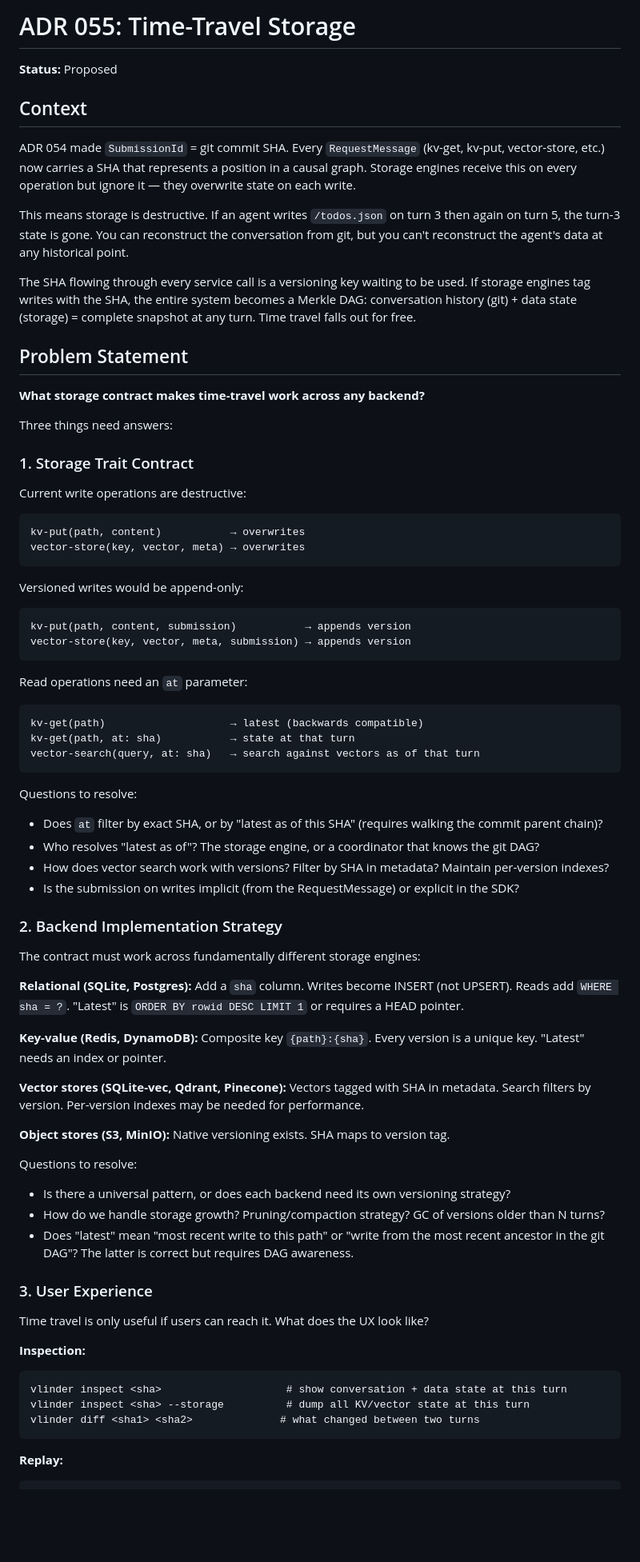
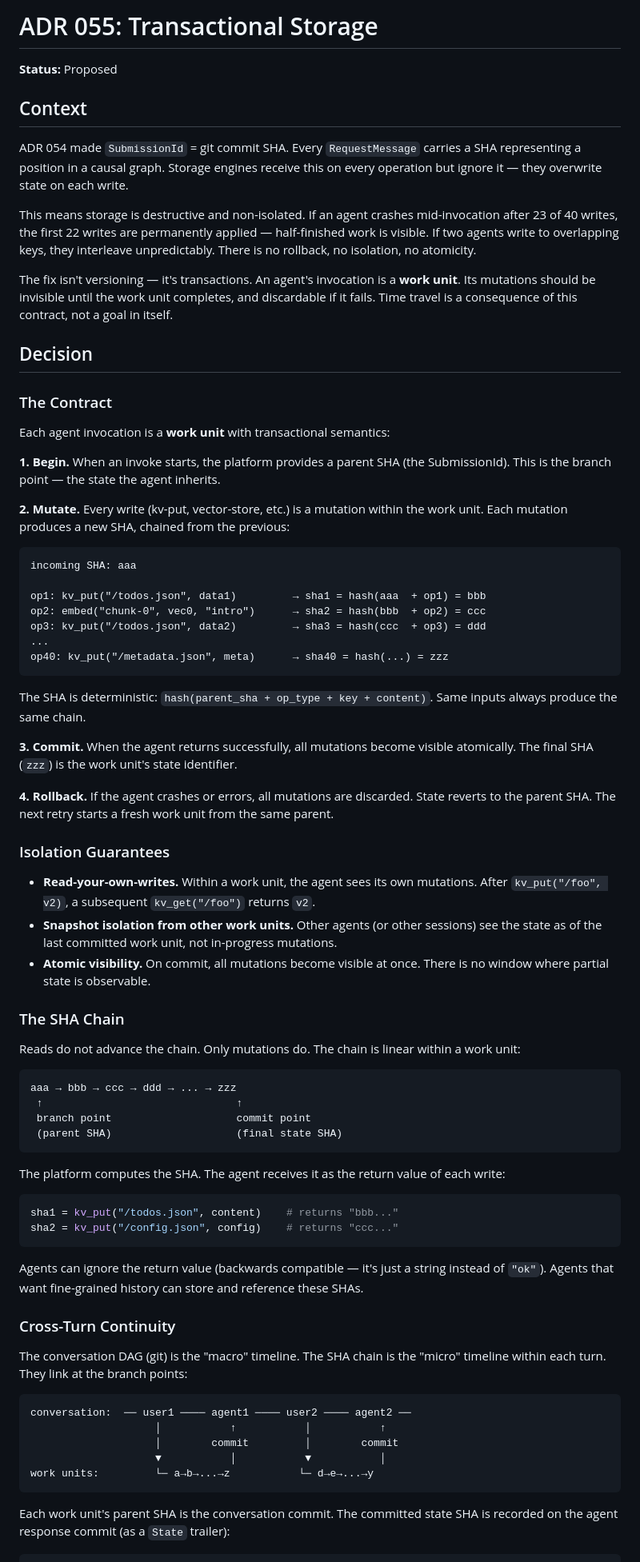
Before and after one commit to nitesh-77/vlindercli, a Markdown page: docs/adr/055-time-travel-storage.md, the part around one of its changes. Shown at 80% size. GitHub-like rendering; blank space fills up the shorter version.

````diff
--- a/docs/adr/055-time-travel-storage.md
+++ b/docs/adr/055-time-travel-storage.md
@@ -1,75 +1,79 @@
-# ADR 055: Time-Travel Storage
+# ADR 055: Transactional Storage
 
 **Status:** Proposed
 
 ## Context
 
-ADR 054 made `SubmissionId` = git commit SHA. Every `RequestMessage` (kv-get, kv-put, vector-store, etc.) now carries a SHA that represents a position in a causal graph. Storage engines receive this on every operation but ignore it — they overwrite state on each write.
+ADR 054 made `SubmissionId` = git commit SHA. Every `RequestMessage` carries a SHA representing a position in a causal graph. Storage engines receive this on every operation but ignore it — they overwrite state on each write.
 
-This means storage is destructive. If an agent writes `/todos.json` on turn 3 then again on turn 5, the turn-3 state is gone. You can reconstruct the conversation from git, but you can't reconstruct the agent's data at any historical point.
+This means storage is destructive and non-isolated. If an agent crashes mid-invocation after 23 of 40 writes, the first 22 writes are permanently applied — half-finished work is visible. If two agents write to overlapping keys, they interleave unpredictably. There is no rollback, no isolation, no atomicity.
 
-The SHA flowing through every service call is a versioning key waiting to be used. If storage engines tag writes with the SHA, the entire system becomes a Merkle DAG: conversation history (git) + data state (storage) = complete snapshot at any turn. Time travel falls out for free.
+The fix isn't versioning — it's transactions. An agent's invocation is a **work unit**. Its mutations should be invisible until the work unit completes, and discardable if it fails. Time travel is a consequence of this contract, not a goal in itself.
 
-## Problem Statement
+## Decision
 
-**What storage contract makes time-travel work across any backend?**
+### The Contract
 
-Three things need answers:
+Each agent invocation is a **work unit** with transactional semantics:
 
-### 1. Storage Trait Contract
+**1. Begin.** When an invoke starts, the platform provides a parent SHA (the SubmissionId). This is the branch point — the state the agent inherits.
 
-Current write operations are destructive:
+**2. Mutate.** Every write (kv-put, vector-store, etc.) is a mutation within the work unit. Each mutation produces a new SHA, chained from the previous:
+
 ```
-kv-put(path, content)           → overwrites
-vector-store(key, vector, meta) → overwrites
+incoming SHA: aaa
+
+op1: kv_put("/todos.json", data1)         → sha1 = hash(aaa  + op1) = bbb
+op2: embed("chunk-0", vec0, "intro")      → sha2 = hash(bbb  + op2) = ccc
+op3: kv_put("/todos.json", data2)         → sha3 = hash(ccc  + op3) = ddd
+...
+op40: kv_put("/metadata.json", meta)      → sha40 = hash(...) = zzz
 ```
 
-Versioned writes would be append-only:
+The SHA is deterministic: `hash(parent_sha + op_type + key + content)`. Same inputs always produce the same chain.
+
+**3. Commit.** When the agent returns successfully, all mutations become visible atomically. The final SHA (`zzz`) is the work unit's state identifier.
+
+**4. Rollback.** If the agent crashes or errors, all mutations are discarded. State reverts to the parent SHA. The next retry starts a fresh work unit from the same parent.
+
+### Isolation Guarantees
+
+- **Read-your-own-writes.** Within a work unit, the agent sees its own mutations. After `kv_put("/foo", v2)`, a subsequent `kv_get("/foo")` returns `v2`.
+- **Snapshot isolation from other work units.** Other agents (or other sessions) see the state as of the last committed work unit, not in-progress mutations.
+- **Atomic visibility.** On commit, all mutations become visible at once. There is no window where partial state is observable.
+
+### The SHA Chain
+
+Reads do not advance the chain. Only mutations do. The chain is linear within a work unit:
+
 ```
-kv-put(path, content, submission)           → appends version
-vector-store(key, vector, meta, submission) → appends version
+aaa → bbb → ccc → ddd → ... → zzz
+ ↑                               ↑
+ branch point                    commit point
+ (parent SHA)                    (final state SHA)
 ```
 
-Read operations need an `at` parameter:
-```
-kv-get(path)                    → latest (backwards compatible)
-kv-get(path, at: sha)           → state at that turn
-vector-search(query, at: sha)   → search against vectors as of that turn
+The platform computes the SHA. The agent receives it as the return value of each write:
+
+```python
+sha1 = kv_put("/todos.json", content)    # returns "bbb..."
+sha2 = kv_put("/config.json", config)    # returns "ccc..."
 ```
 
-Questions to resolve:
-- Does `at` filter by exact SHA, or by "latest as of this SHA" (requires walking the commit parent chain)?
-- Who resolves "latest as of"? The storage engine, or a coordinator that knows the git DAG?
-- How does vector search work with versions? Filter by SHA in metadata? Maintain per-version indexes?
-- Is the submission on writes implicit (from the RequestMessage) or explicit in the SDK?
+Agents can ignore the return value (backwards compatible — it's just a string instead of `"ok"`). Agents that want fine-grained history can store and reference these SHAs.
 
-### 2. Backend Implementation Strategy
+### Cross-Turn Continuity
 
-The contract must work across fundamentally different storage engines:
+The conversation DAG (git) is the "macro" timeline. The SHA chain is the "micro" timeline within each turn. They link at the branch points:
 
-**Relational (SQLite, Postgres):** Add a `sha` column. Writes become INSERT (not UPSERT). Reads add `WHERE sha = ?`. "Latest" is `ORDER BY rowid DESC LIMIT 1` or requires a HEAD pointer.
-
-**Key-value (Redis, DynamoDB):** Composite key `{path}:{sha}`. Every version is a unique key. "Latest" needs an index or pointer.
-
-**Vector stores (SQLite-vec, Qdrant, Pinecone):** Vectors tagged with SHA in metadata. Search filters by version. Per-version indexes may be needed for performance.
-
-**Object stores (S3, MinIO):** Native versioning exists. SHA maps to version tag.
-
-Questions to resolve:
-- Is there a universal pattern, or does each backend need its own versioning strategy?
-- How do we handle storage growth? Pruning/compaction strategy? GC of versions older than N turns?
-- Does "latest" mean "most recent write to this path" or "write from the most recent ancestor in the git DAG"? The latter is correct but requires DAG awareness.
-
-### 3. User Experience
-
-Time travel is only useful if users can reach it. What does the UX look like?
-
-**Inspection:**
 ```
-vlinder inspect <sha>                    # show conversation + data state at this turn
-vlinder inspect <sha> --storage          # dump all KV/vector state at this turn
-vlinder diff <sha1> <sha2>              # what changed between two turns
+conversation:  ── user1 ──── agent1 ──── user2 ──── agent2 ──
+                    │           ↑           │           ↑
+                    │        commit         │        commit
+                    ▼           │           ▼           │
+work units:         └─ a→b→...→z           └─ d→e→...→y
 ```
 
-**Replay:**
+Each work unit's parent SHA is the conversation commit. The committed state SHA is recorded on the agent response commit (as a `State` trailer):
+
 ```
````
Also changed, not shown: other parts of docs/adr/055-time-travel-storage.md (+77 -29 lines).
